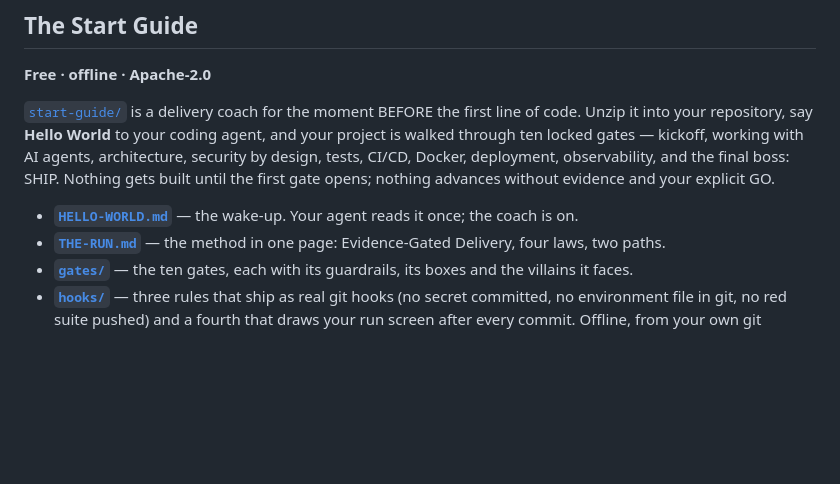
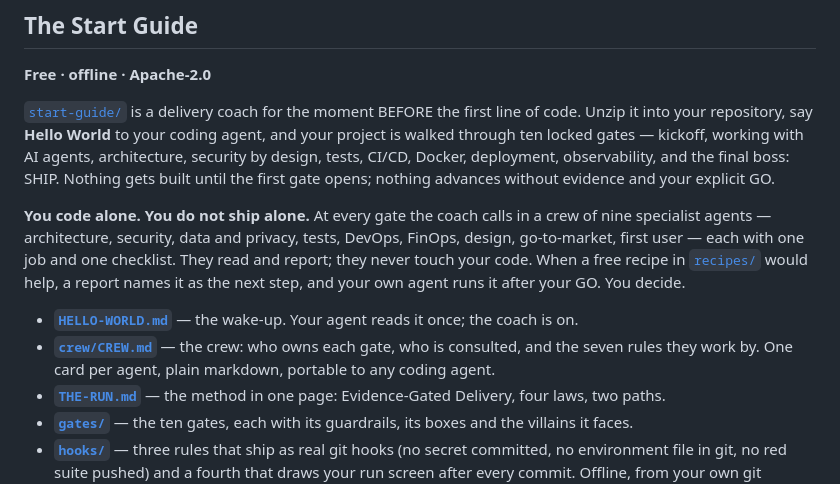
Before and after one commit to mazzyst/skillboss-dojo, a Markdown page: README.md, the part around the change. GitHub-like rendering; blank space fills up the shorter version.

Commit message:
README: the Start Guide section names the crew (#20)
"You code alone. You do not ship alone." At every gate, nine specialist
agents read and report and never touch your code. A report may name a
free recipe from recipes/ as the next step; the builder's own agent runs
it after their GO. A new bullet links start-guide/crew/CREW.md.

The text is copied by hand from start-guide/tools/mirror/README-section.md
in mazzyst/skillboss, as that file prescribes.


Claude-Session: https://claude.ai/code/session_016HUEhm572sjsQz2i12uDnS

Co-authored-by: Claude <noreply@anthropic.com>

```diff
--- a/README.md
+++ b/README.md
@@ -226,8 +226,19 @@ tests, CI/CD, Docker, deployment, observability, and the final boss:
 SHIP. Nothing gets built until the first gate opens; nothing advances
 without evidence and your explicit GO.
 
+**You code alone. You do not ship alone.** At every gate the coach calls in
+a crew of nine specialist agents — architecture, security, data and
+privacy, tests, DevOps, FinOps, design, go-to-market, first user — each
+with one job and one checklist. They read and report; they never touch
+your code. When a free recipe in [`recipes/`](recipes/) would help, a
+report names it as the next step, and your own agent runs it after your
+GO. You decide.
+
 - **[`HELLO-WORLD.md`](start-guide/HELLO-WORLD.md)** — the wake-up. Your
   agent reads it once; the coach is on.
+- **[`crew/CREW.md`](start-guide/crew/CREW.md)** — the crew: who owns
+  each gate, who is consulted, and the seven rules they work by. One card
+  per agent, plain markdown, portable to any coding agent.
 - **[`THE-RUN.md`](start-guide/THE-RUN.md)** — the method in one page:
   Evidence-Gated Delivery, four laws, two paths.
 - **[`gates/`](start-guide/gates/)** — the ten gates, each with its
```
